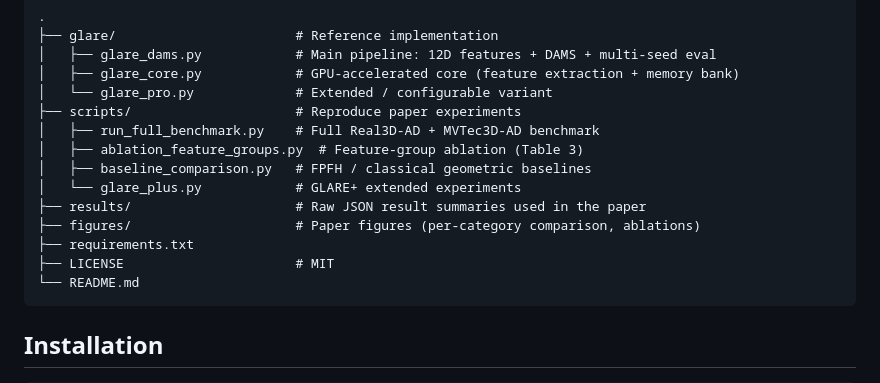
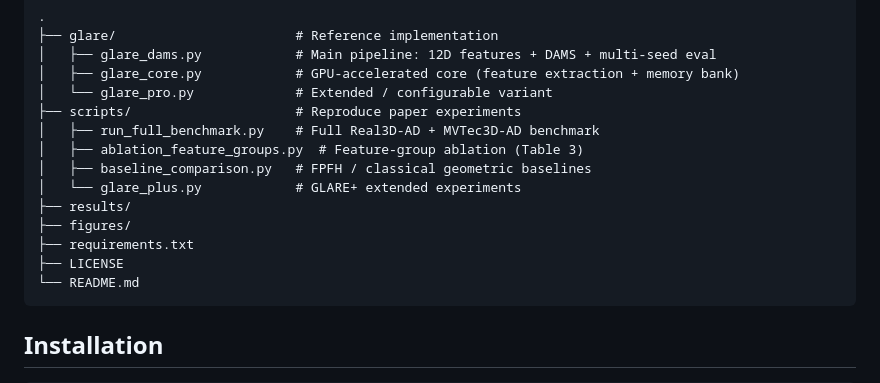
Before and after one commit to teinlu/teinlu.github.io, a Markdown page: README.md, the part around the change. Rendered like a GitHub page.

````diff
--- a/README.md
+++ b/README.md
@@ -46,10 +46,10 @@ approaches full-shot RGB-D baselines while running orders of magnitude faster.
 │   ├── ablation_feature_groups.py  # Feature-group ablation (Table 3)
 │   ├── baseline_comparison.py   # FPFH / classical geometric baselines
 │   └── glare_plus.py            # GLARE+ extended experiments
-├── results/                     # Raw JSON result summaries used in the paper
-├── figures/                     # Paper figures (per-category comparison, ablations)
+├── results/
+├── figures/
 ├── requirements.txt
-├── LICENSE                      # MIT
+├── LICENSE
 └── README.md
 ```
 
````
